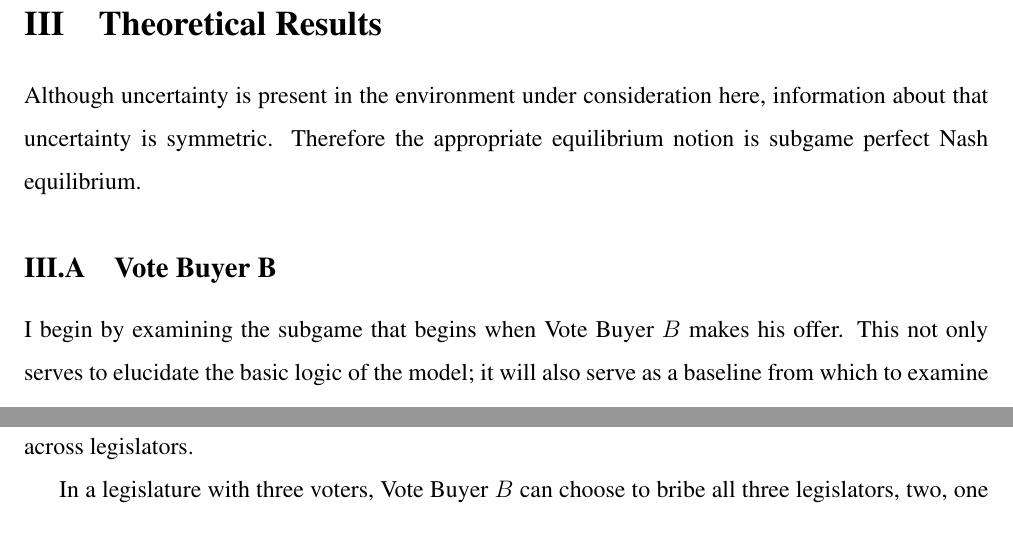
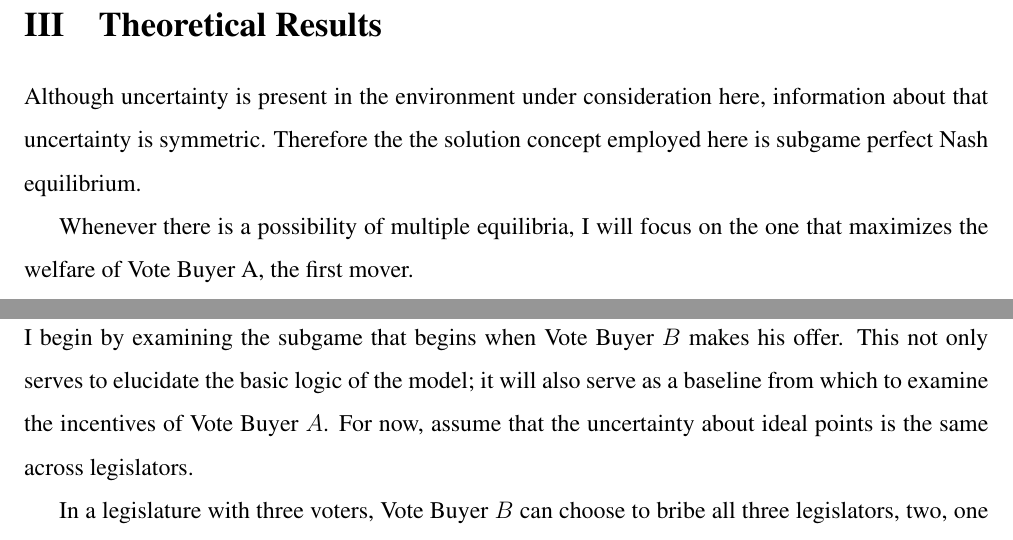
Before and after one commit to JorgeValde/political-uncertainty, a LaTeX document (draft.tex): two parts of pages 8 and 9 of 22, joined at a grey line, cut so that both start at the same text. Compiled offline with pdfLaTeX.

Commit message:
add sentence on multiple equilibria at top of sec:res

```diff
--- a/draft.tex
+++ b/draft.tex
@@ -225,7 +225,10 @@ Now, how does the probability that the legislator at $-0.5$ (the one who is most
 \section{Theoretical Results}
 \label{sec:res}
 
-Although uncertainty is present in the environment under consideration here, information about that uncertainty is symmetric. Therefore the appropriate equilibrium notion is subgame perfect Nash equilibrium.
+Although uncertainty is present in the environment under consideration here, information about that uncertainty is symmetric. Therefore the the solution concept employed here is subgame perfect Nash equilibrium.
+
+Whenever there is a possibility of multiple equilibria, I will focus on the one that maximizes the welfare of Vote Buyer A, the first mover.
+
 
 \subsection{Vote Buyer B}
 \label{sec:resB}
```
Also changed, not shown: draft.pdf.
